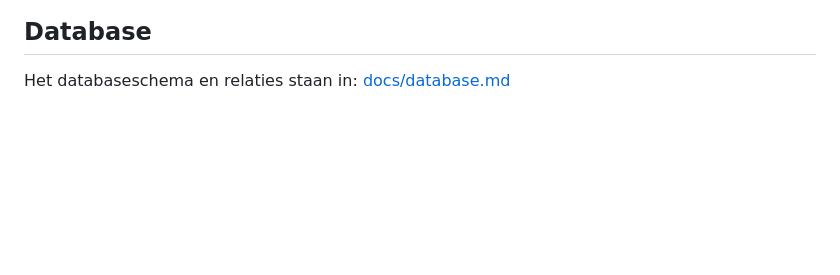
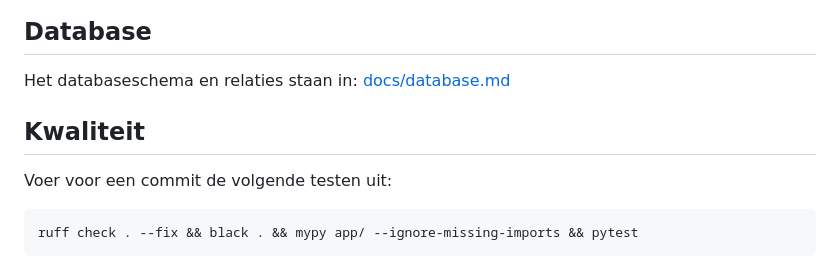
Before and after one commit to lmeulen/FamiliePlanner, a Markdown page: README.md, the part around the change. Rendered like a GitHub page; blank space fills up the shorter version.

Commit message:
Update test instructie

````diff
--- a/README.md
+++ b/README.md
@@ -214,3 +214,10 @@ Zie volledige handleiding: [docs/README.docker.md](docs/README.docker.md)
 ## Database
 
 Het databaseschema en relaties staan in: [docs/database.md](docs/database.md)
+
+## Kwaliteit
+
+Voer voor een commit de volgende testen uit:
+```bash
+ruff check . --fix && black . && mypy app/ --ignore-missing-imports && pytest
+```
````
